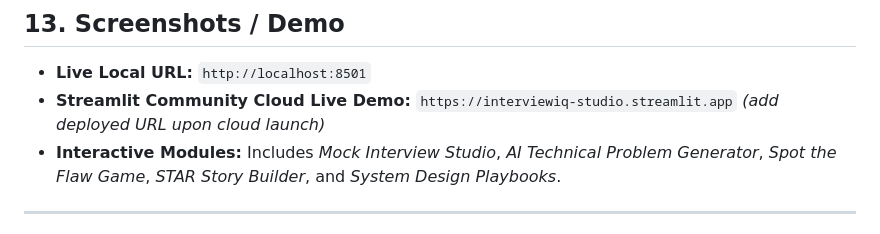
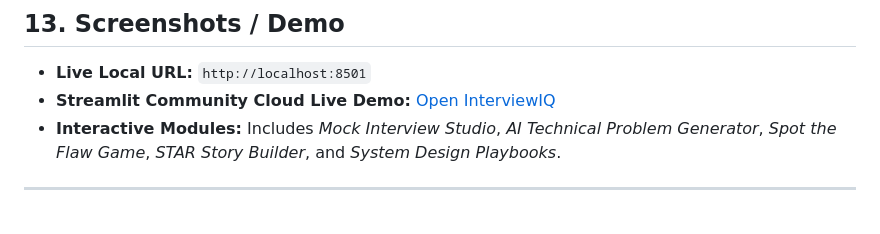
Before and after one commit to Sur2004/interview_iq, a Markdown page: README.md, the part around the change. Drawn GitHub-style.

Commit message:
docs: point to the live InterviewIQ deployment

```diff
--- a/README.md
+++ b/README.md
@@ -218,7 +218,7 @@ python -m pytest tests/
 
 ## 13. Screenshots / Demo
 - **Live Local URL:** `http://localhost:8501`
-- **Streamlit Community Cloud Live Demo:** `https://interviewiq-studio.streamlit.app` *(add deployed URL upon cloud launch)*
+- **Streamlit Community Cloud Live Demo:** [Open InterviewIQ](https://interviewiq-jinjpnyj6pmcyodyyjusnj.streamlit.app)
 - **Interactive Modules:** Includes *Mock Interview Studio*, *AI Technical Problem Generator*, *Spot the Flaw Game*, *STAR Story Builder*, and *System Design Playbooks*.
 
 ---
```
